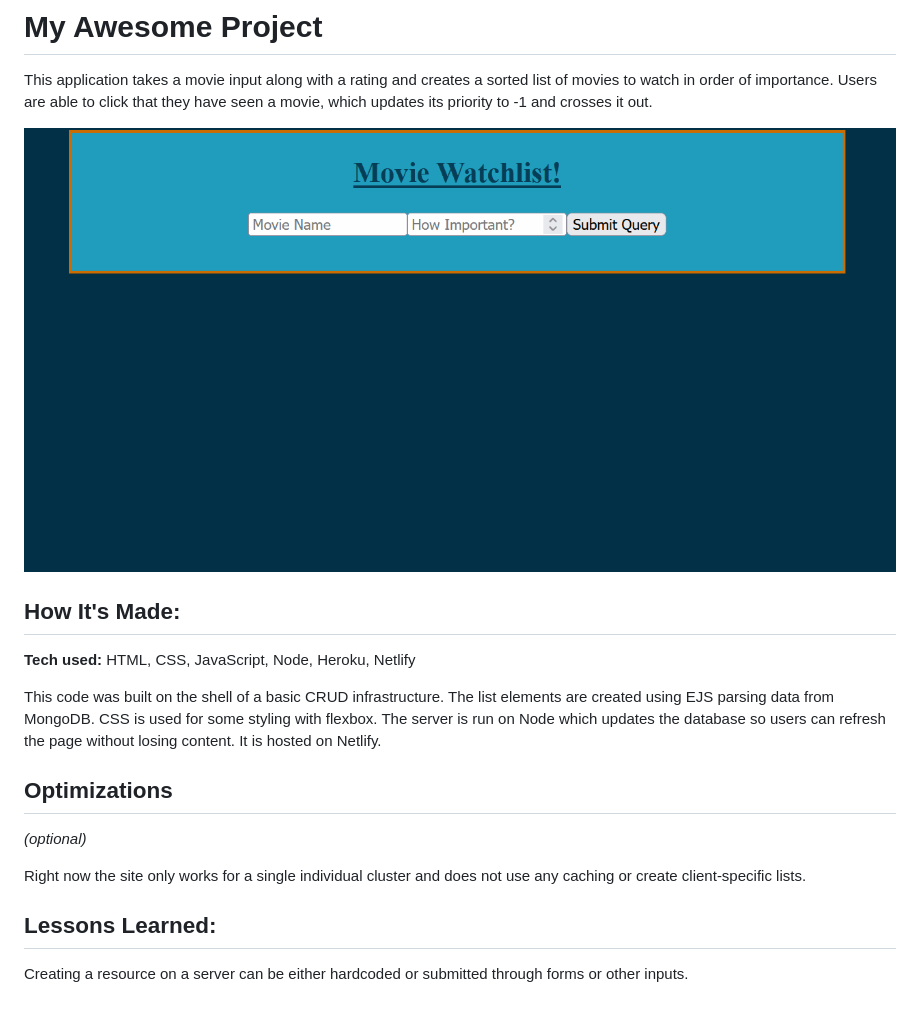
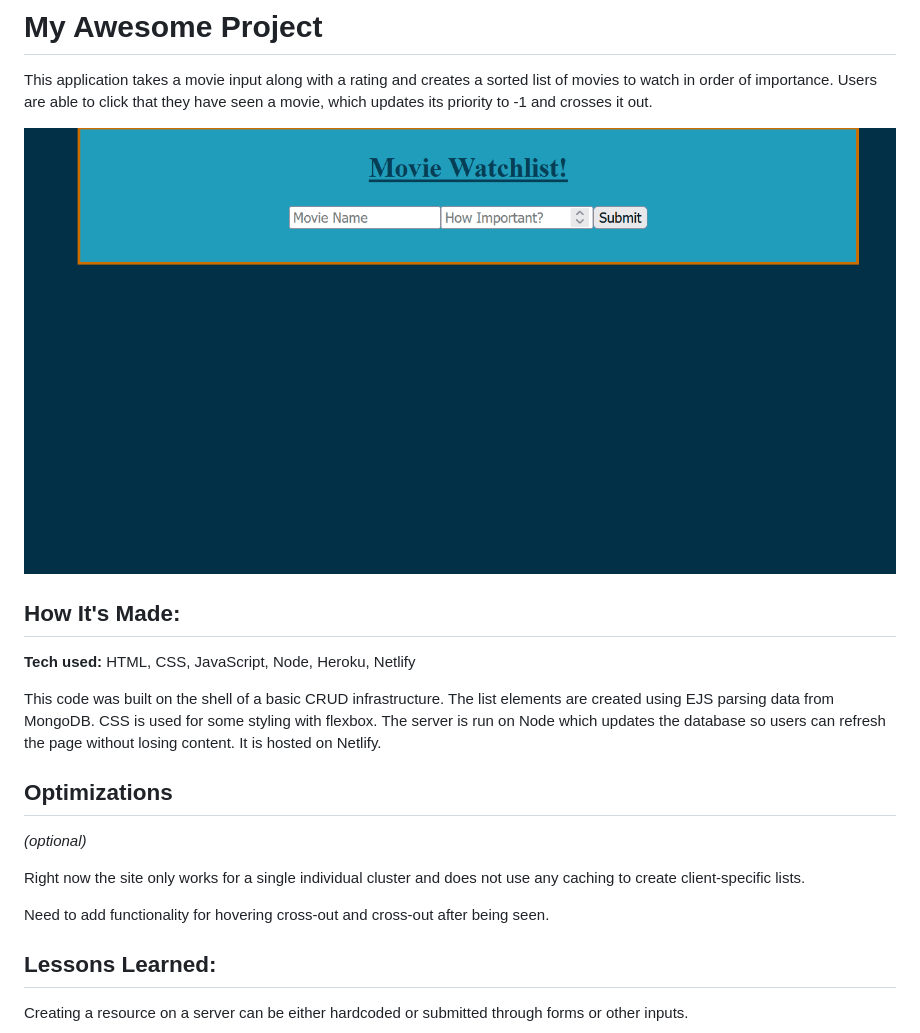
Before and after one commit to Brandon-Schefstad/MovieWatchlist, a Markdown page: README.md, the part around the change. Drawn GitHub-style; pictures changed too: images/codePreview1.gif; blank space fills up the shorter version.

```diff
--- a/README.md
+++ b/README.md
@@ -13,7 +13,9 @@ This code was built on the shell of a basic CRUD infrastructure.  The list eleme
 ## Optimizations
 *(optional)*
 
-Right now the site only works for a single individual cluster and does not use any caching or create client-specific lists.
+Right now the site only works for a single individual cluster and does not use any caching to create client-specific lists.
+
+Need to add functionality for hovering cross-out and cross-out after being seen.
 
 ## Lessons Learned:
 
```
Also changed, not shown: 4 other files.
